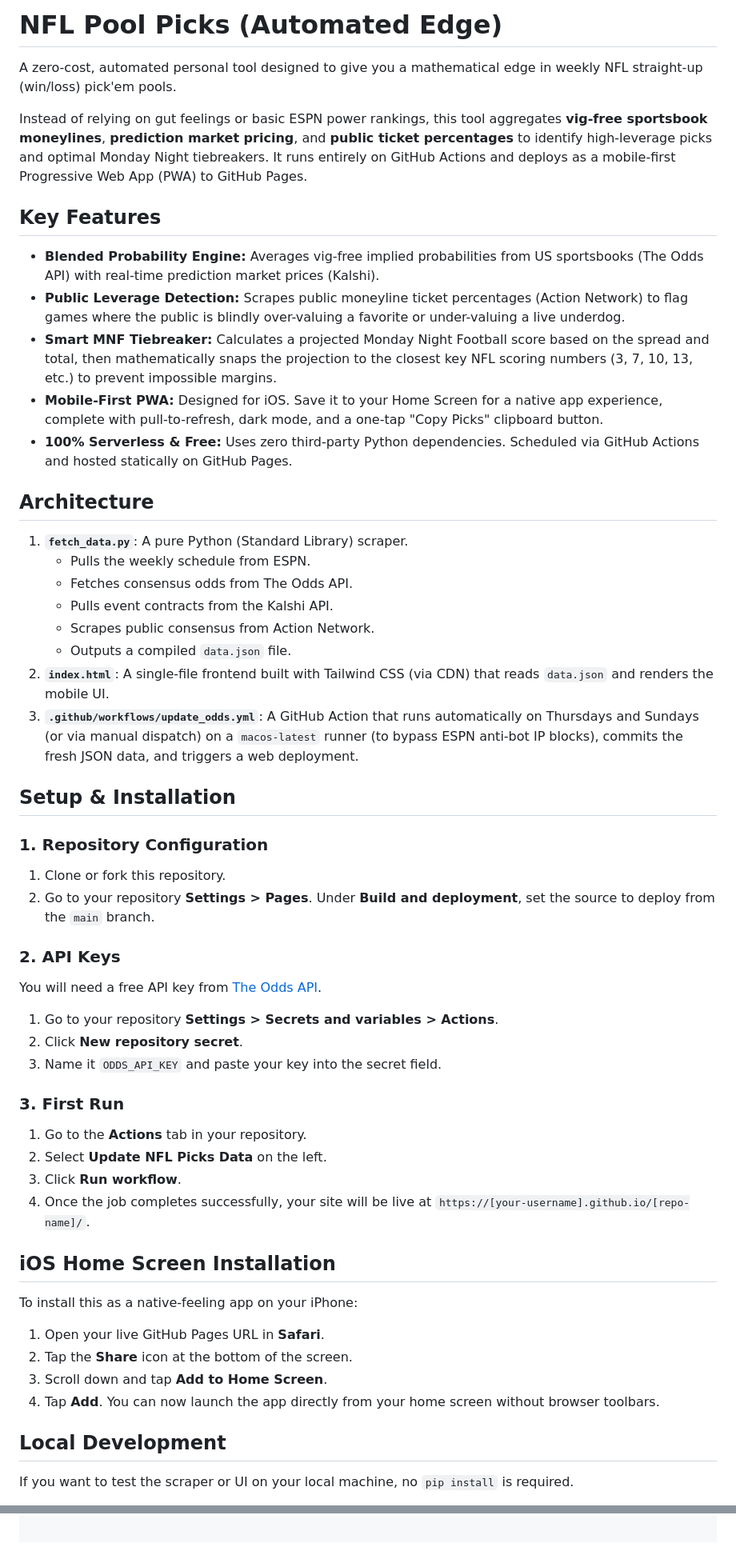
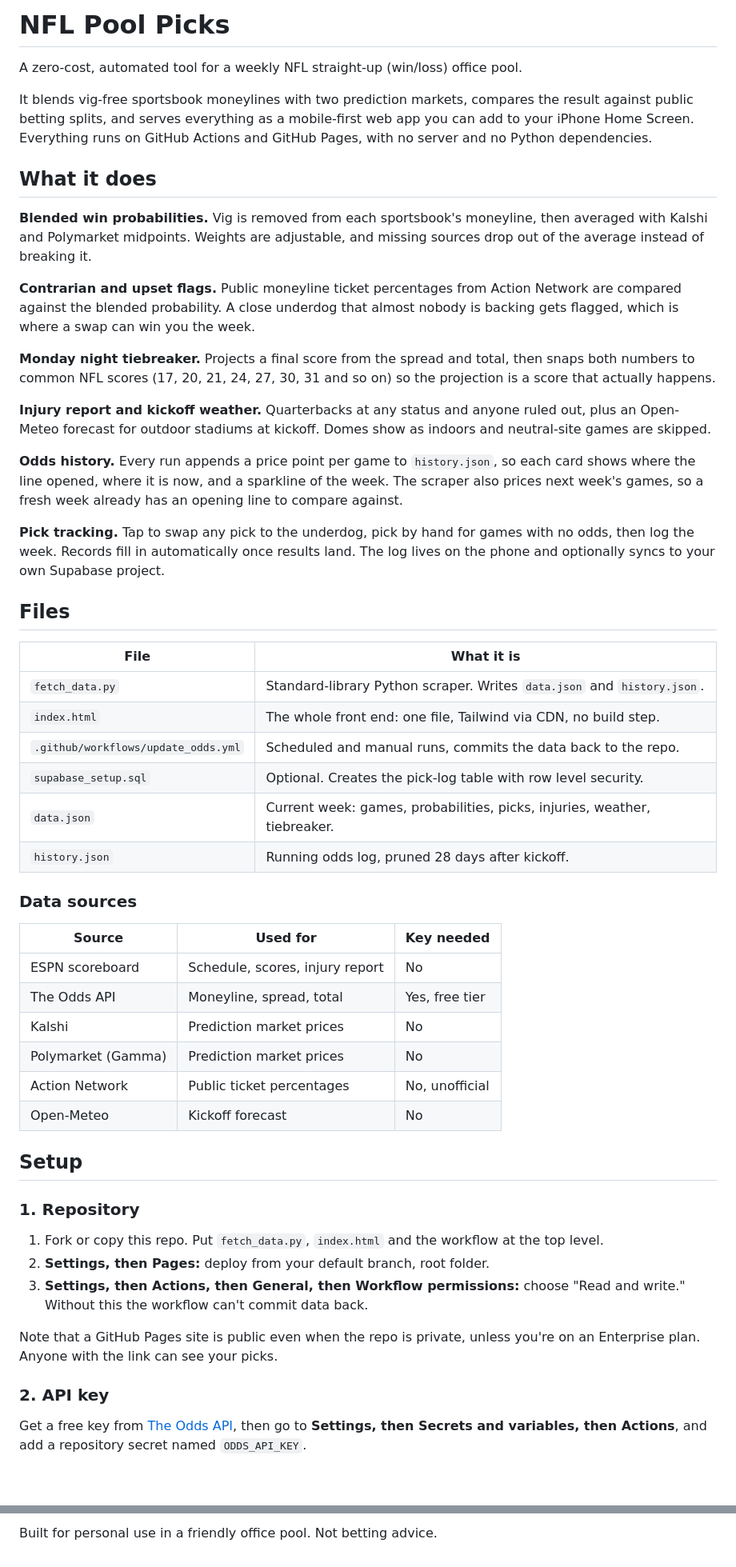
Before and after one commit to teaubaut/nfl-pickem-app, a Markdown page: README.md, 2 parts joined by grey strips. Shown at 80% size. GitHub-like rendering; blank space fills up the shorter version.

```diff
--- a/README.md
+++ b/README.md
@@ -1,54 +1,56 @@
-# NFL Pool Picks (Automated Edge)
+# NFL Pool Picks
 
-A zero-cost, automated personal tool designed to give you a mathematical edge in weekly NFL straight-up (win/loss) pick'em pools.
+A zero-cost, automated tool for a weekly NFL straight-up (win/loss) office pool.
 
-Instead of relying on gut feelings or basic ESPN power rankings, this tool aggregates **vig-free sportsbook moneylines**, **prediction market pricing**, and **public ticket percentages** to identify high-leverage picks and optimal Monday Night tiebreakers. It runs entirely on GitHub Actions and deploys as a mobile-first Progressive Web App (PWA) to GitHub Pages.
+It blends vig-free sportsbook moneylines with two prediction markets, compares the result against public betting splits, and serves everything as a mobile-first web app you can add to your iPhone Home Screen. Everything runs on GitHub Actions and GitHub Pages, with no server and no Python dependencies.
 
-## Key Features
+## What it does
 
-* **Blended Probability Engine:** Averages vig-free implied probabilities from US sportsbooks (The Odds API) with real-time prediction market prices (Kalshi).
-* **Public Leverage Detection:** Scrapes public moneyline ticket percentages (Action Network) to flag games where the public is blindly over-valuing a favorite or under-valuing a live underdog.
-* **Smart MNF Tiebreaker:** Calculates a projected Monday Night Football score based on the spread and total, then mathematically snaps the projection to the closest key NFL scoring numbers (3, 7, 10, 13, etc.) to prevent impossible margins.
-* **Mobile-First PWA:** Designed for iOS. Save it to your Home Screen for a native app experience, complete with pull-to-refresh, dark mode, and a one-tap "Copy Picks" clipboard button.
-* **100% Serverless & Free:** Uses zero third-party Python dependencies. Scheduled via GitHub Actions and hosted statically on GitHub Pages.
+**Blended win probabilities.** Vig is removed from each sportsbook's moneyline, then averaged with Kalshi and Polymarket midpoints. Weights are adjustable, and missing sources drop out of the average instead of breaking it.
 
-## Architecture
+**Contrarian and upset flags.** Public moneyline ticket percentages from Action Network are compared against the blended probability. A close underdog that almost nobody is backing gets flagged, which is where a swap can win you the week.
 
-1. **`fetch_data.py`**: A pure Python (Standard Library) scraper.
-    * Pulls the weekly schedule from ESPN.
-    * Fetches consensus odds from The Odds API.
-    * Pulls event contracts from the Kalshi API.
-    * Scrapes public consensus from Action Network.
-    * Outputs a compiled `data.json` file.
-2. **`index.html`**: A single-file frontend built with Tailwind CSS (via CDN) that reads `data.json` and renders the mobile UI.
-3. **`.github/workflows/update_odds.yml`**: A GitHub Action that runs automatically on Thursdays and Sundays (or via manual dispatch) on a `macos-latest` runner (to bypass ESPN anti-bot IP blocks), commits the fresh JSON data, and triggers a web deployment.
+**Monday night tiebreaker.** Projects a final score from the spread and total, then snaps both numbers to common NFL scores (17, 20, 21, 24, 27, 30, 31 and so on) so the projection is a score that actually happens.
 
-## Setup & Installation
+**Injury report and kickoff weather.** Quarterbacks at any status and anyone ruled out, plus an Open-Meteo forecast for outdoor stadiums at kickoff. Domes show as indoors and neutral-site games are skipped.
 
-### 1. Repository Configuration
-1. Clone or fork this repository.
-2. Go to your repository **Settings > Pages**. Under **Build and deployment**, set the source to deploy from the `main` branch.
+**Odds history.** Every run appends a price point per game to `history.json`, so each card shows where the line opened, where it is now, and a sparkline of the week. The scraper also prices next week's games, so a fresh week already has an opening line to compare against.
 
-### 2. API Keys
-You will need a free API key from [The Odds API](https://the-odds-api.com/).
-1. Go to your repository **Settings > Secrets and variables > Actions**.
-2. Click **New repository secret**.
-3. Name it `ODDS_API_KEY` and paste your key into the secret field.
+**Pick tracking.** Tap to swap any pick to the underdog, pick by hand for games with no odds, then log the week. Records fill in automatically once results land. The log lives on the phone and optionally syncs to your own Supabase project.
 
-### 3. First Run
-1. Go to the **Actions** tab in your repository.
-2. Select **Update NFL Picks Data** on the left.
-3. Click **Run workflow**.
-4. Once the job completes successfully, your site will be live at `https://[your-username].github.io/[repo-name]/`.
+## Files
 
-## iOS Home Screen Installation
+| File | What it is |
+|---|---|
+| `fetch_data.py` | Standard-library Python scraper. Writes `data.json` and `history.json`. |
+| `index.html` | The whole front end: one file, Tailwind via CDN, no build step. |
+| `.github/workflows/update_odds.yml` | Scheduled and manual runs, commits the data back to the repo. |
+| `supabase_setup.sql` | Optional. Creates the pick-log table with row level security. |
+| `data.json` | Current week: games, probabilities, picks, injuries, weather, tiebreaker. |
+| `history.json` | Running odds log, pruned 28 days after kickoff. |
 
-To install this as a native-feeling app on your iPhone:
-1. Open your live GitHub Pages URL in **Safari**.
-2. Tap the **Share** icon at the bottom of the screen.
-3. Scroll down and tap **Add to Home Screen**.
-4. Tap **Add**. You can now launch the app directly from your home screen without browser toolbars.
+### Data sources
 
-## Local Development
+| Source | Used for | Key needed |
+|---|---|---|
+| ESPN scoreboard | Schedule, scores, injury report | No |
+| The Odds API | Moneyline, spread, total | Yes, free tier |
+| Kalshi | Prediction market prices | No |
+| Polymarket (Gamma) | Prediction market prices | No |
+| Action Network | Public ticket percentages | No, unofficial |
+| Open-Meteo | Kickoff forecast | No |
 
-If you want to test the scraper or UI on your local machine, no `pip install` is required.
+## Setup
+
+### 1. Repository
+
+1. Fork or copy this repo. Put `fetch_data.py`, `index.html` and the workflow at the top level.
+2. **Settings, then Pages:** deploy from your default branch, root folder.
+3. **Settings, then Actions, then General, then Workflow permissions:** choose "Read and write." Without this the workflow can't commit data back.
+
+Note that a GitHub Pages site is public even when the repo is private, unless you're on an Enterprise plan. Anyone with the link can see your picks.
+
+### 2. API key
+
+Get a free key from [The Odds API](https://the-odds-api.com/), then go to **Settings, then Secrets and variables, then Actions**, and add a repository secret named `ODDS_API_KEY`.
+
@@ -66,0 +125 @@ python3 -m http.server
+Built for personal use in a friendly office pool. Not betting advice.
```
Also changed, not shown: other parts of README.md (+63 -7 lines).
